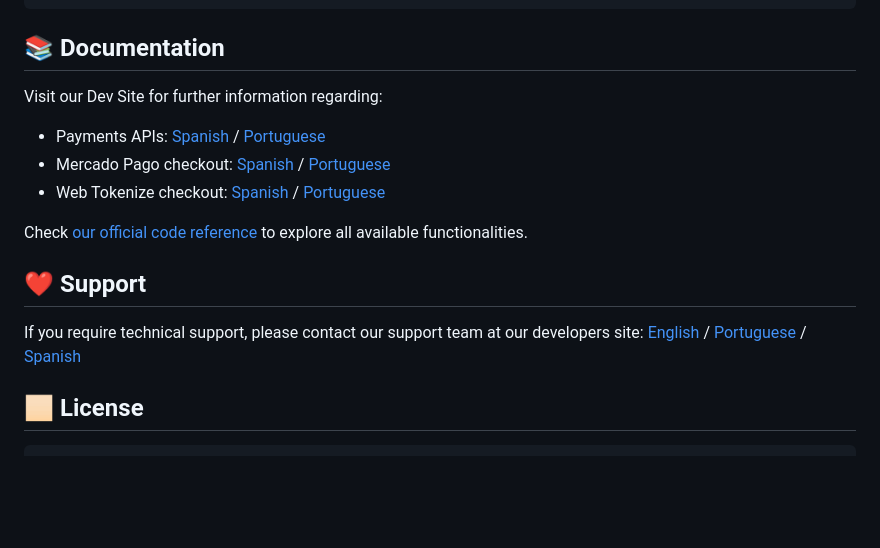
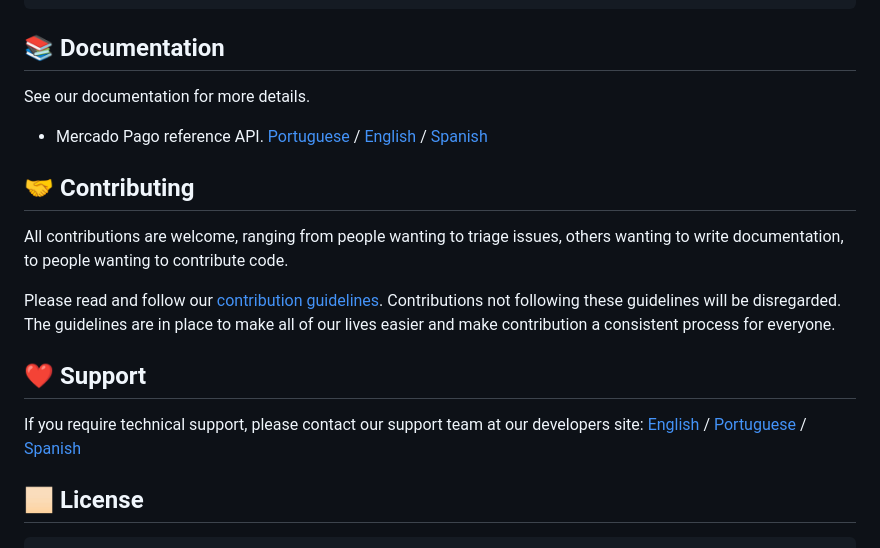
Before and after one commit to mercadopago/sdk-php, a Markdown page: README.md, the part around the change. GitHub-like rendering; blank space fills up the shorter version.

```diff
--- a/README.md
+++ b/README.md
@@ -128,17 +128,20 @@ $payment = $client->create($request);
 
 ## 📚 Documentation
 
-Visit our Dev Site for further information regarding:
- - Payments APIs: [Spanish](https://www.mercadopago.com.ar/developers/es/guides/payments/api/introduction/) / [Portuguese](https://www.mercadopago.com.br/developers/pt/guides/payments/api/introduction/)
- - Mercado Pago checkout: [Spanish](https://www.mercadopago.com.ar/developers/es/guides/payments/web-payment-checkout/introduction/) / [Portuguese](https://www.mercadopago.com.br/developers/pt/guides/payments/web-payment-checkout/introduction/)
- - Web Tokenize checkout: [Spanish](https://www.mercadopago.com.ar/developers/es/guides/payments/web-tokenize-checkout/introduction/) / [Portuguese](https://www.mercadopago.com.br/developers/pt/guides/payments/web-tokenize-checkout/introduction/)
+See our documentation for more details.
 
-Check [our official code reference](https://www.mercadopago.com.br/developers/pt/docs/sdks-library/server-side) to explore all available functionalities.
+- Mercado Pago reference API. [Portuguese](https://www.mercadopago.com/developers/pt/reference) / [English](https://www.mercadopago.com/developers/en/reference) / [Spanish](https://www.mercadopago.com/developers/es/reference)
+
+## 🤝 Contributing
+
+All contributions are welcome, ranging from people wanting to triage issues, others wanting to write documentation, to people wanting to contribute code.
+
+Please read and follow our [contribution guidelines](CONTRIBUTING.md). Contributions not following these guidelines will
+be disregarded. The guidelines are in place to make all of our lives easier and make contribution a consistent process for everyone.
 
 ## ❤️ Support
 
-If you require technical support, please contact our support team at our developers
-site: [English](https://www.mercadopago.com/developers/en/support/center/contact) / [Portuguese](https://www.mercadopago.com/developers/pt/support/center/contact) / [Spanish](https://www.mercadopago.com/developers/es/support/center/contact)
+If you require technical support, please contact our support team at our developers site: [English](https://www.mercadopago.com/developers/en/support/center/contact) / [Portuguese](https://www.mercadopago.com/developers/pt/support/center/contact) / [Spanish](https://www.mercadopago.com/developers/es/support/center/contact)
 
 ## 🏻 License
 
```
